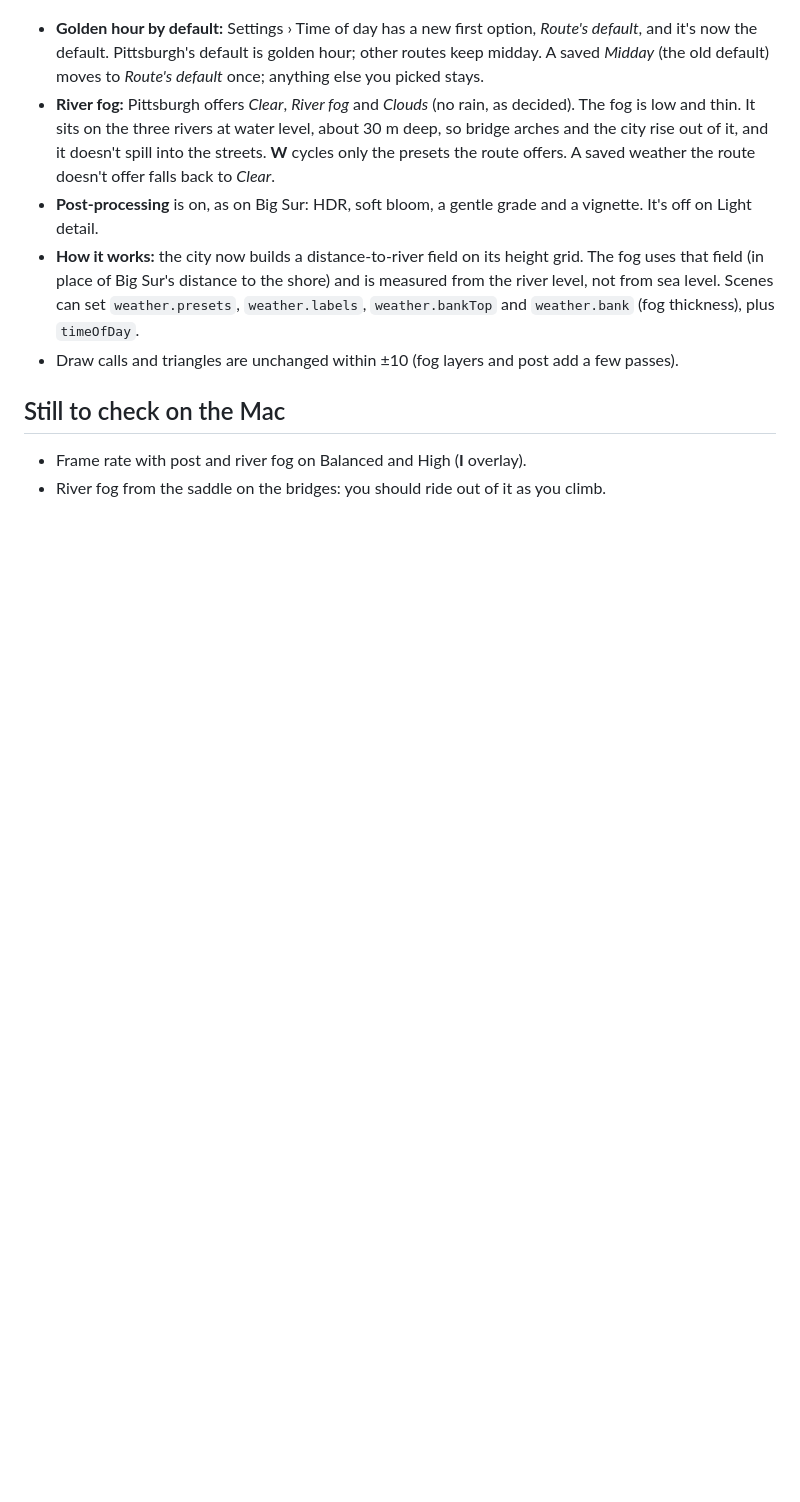
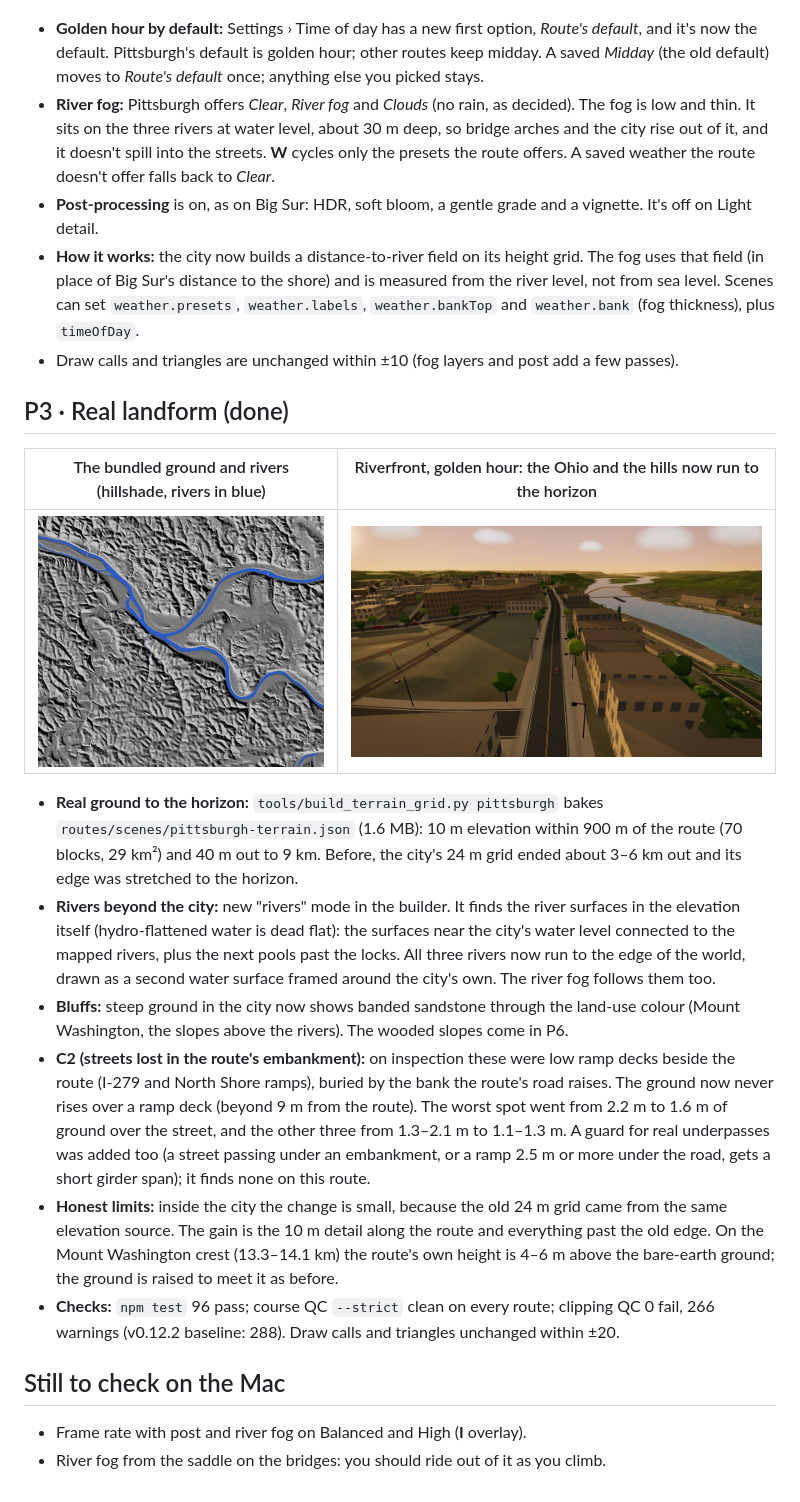
Before and after one commit to mattserrao/bikefree, a Markdown page: docs/pittsburgh/REVIEW.md, the part around the change. Rendered like a GitHub page; pictures changed too: docs/pittsburgh/after-p3-riverfront.jpg (added), docs/pittsburgh/p3-terrain-rivers.png (added); blank space fills up the shorter version.

```diff
--- a/docs/pittsburgh/REVIEW.md
+++ b/docs/pittsburgh/REVIEW.md
@@ -43,6 +43,19 @@ Branch `pittsburgh-test`, built on v0.12.2. The plan is in the Project doc *open
 - **How it works:** the city now builds a distance-to-river field on its height grid. The fog uses that field (in place of Big Sur's distance to the shore) and is measured from the river level, not from sea level. Scenes can set `weather.presets`, `weather.labels`, `weather.bankTop` and `weather.bank` (fog thickness), plus `timeOfDay`.
 - Draw calls and triangles are unchanged within ±10 (fog layers and post add a few passes).
 
+## P3 · Real landform (done)
+
+| The bundled ground and rivers (hillshade, rivers in blue) | Riverfront, golden hour: the Ohio and the hills now run to the horizon |
+| --- | --- |
+| ![](p3-terrain-rivers.png) | ![](after-p3-riverfront.jpg) |
+
+- **Real ground to the horizon:** `tools/build_terrain_grid.py pittsburgh` bakes `routes/scenes/pittsburgh-terrain.json` (1.6 MB): 10 m elevation within 900 m of the route (70 blocks, 29 km²) and 40 m out to 9 km. Before, the city's 24 m grid ended about 3–6 km out and its edge was stretched to the horizon.
+- **Rivers beyond the city:** new "rivers" mode in the builder. It finds the river surfaces in the elevation itself (hydro-flattened water is dead flat): the surfaces near the city's water level connected to the mapped rivers, plus the next pools past the locks. All three rivers now run to the edge of the world, drawn as a second water surface framed around the city's own. The river fog follows them too.
+- **Bluffs:** steep ground in the city now shows banded sandstone through the land-use colour (Mount Washington, the slopes above the rivers). The wooded slopes come in P6.
+- **C2 (streets lost in the route's embankment):** on inspection these were low ramp decks beside the route (I-279 and North Shore ramps), buried by the bank the route's road raises. The ground now never rises over a ramp deck (beyond 9 m from the route). The worst spot went from 2.2 m to 1.6 m of ground over the street, and the other three from 1.3–2.1 m to 1.1–1.3 m. A guard for real underpasses was added too (a street passing under an embankment, or a ramp 2.5 m or more under the road, gets a short girder span); it finds none on this route.
+- **Honest limits:** inside the city the change is small, because the old 24 m grid came from the same elevation source. The gain is the 10 m detail along the route and everything past the old edge. On the Mount Washington crest (13.3–14.1 km) the route's own height is 4–6 m above the bare-earth ground; the ground is raised to meet it as before.
+- **Checks:** `npm test` 96 pass; course QC `--strict` clean on every route; clipping QC 0 fail, 266 warnings (v0.12.2 baseline: 288). Draw calls and triangles unchanged within ±20.
+
 ## Still to check on the Mac
 - Frame rate with post and river fog on Balanced and High (**I** overlay).
 - River fog from the saddle on the bridges: you should ride out of it as you climb.
```
Also changed, not shown: PLAN.md (+2 -1 lines), 10 other files.
